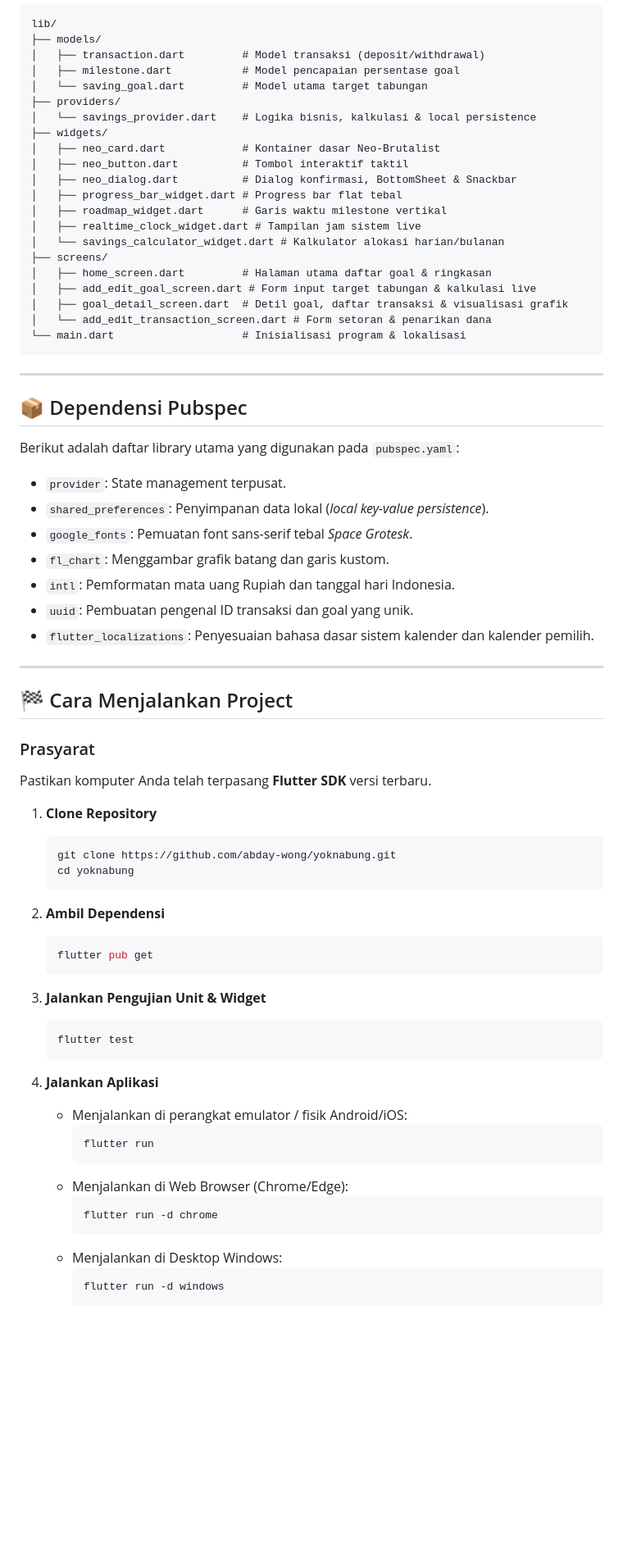
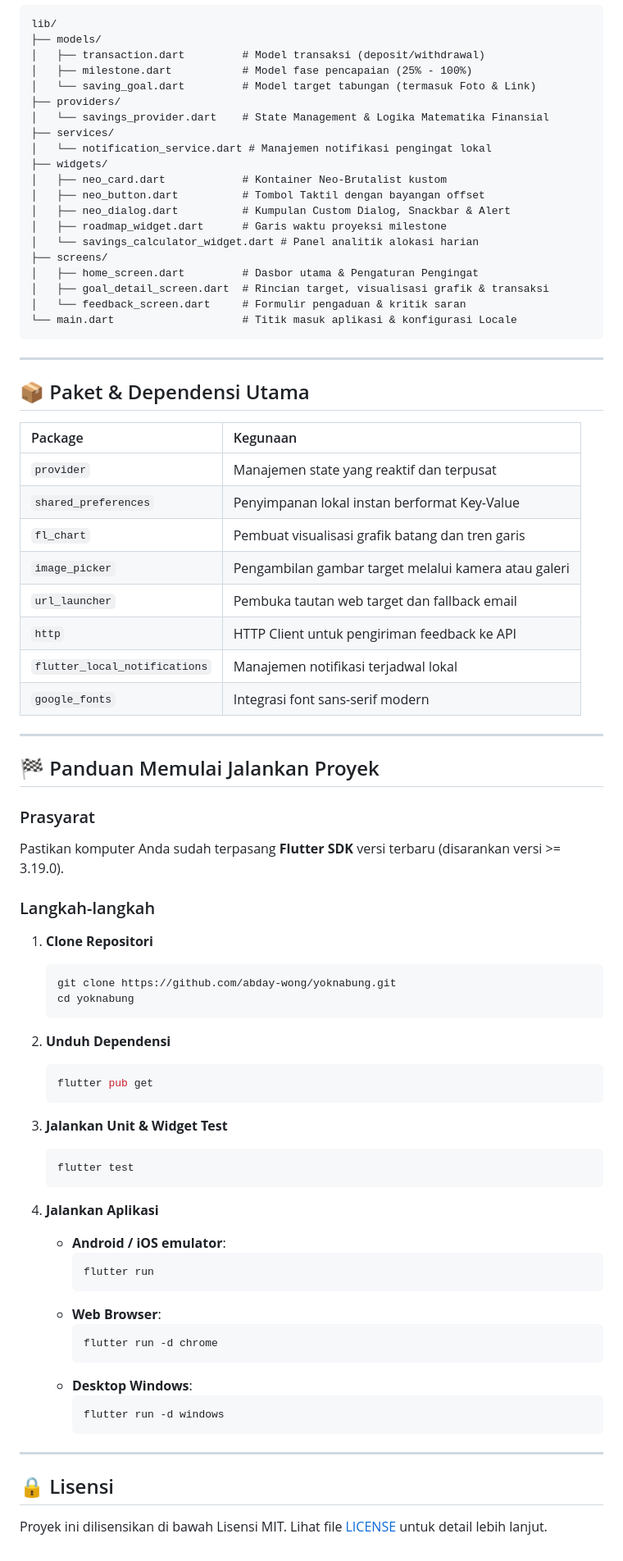
Before and after one commit to abday-wong/yoknabung, a Markdown page: README.md, the part around one of its changes. Shown at 82% size. Drawn GitHub-style; blank space fills up the shorter version.

Commit message:
docs: replace README with professional neo-brutalist saving tracker documentation

````diff
--- a/README.md
+++ b/README.md
@@ -65,71 +61,80 @@ Aplikasi ini menerapkan pemisahan lapisan (layer) yang bersih untuk menjaga kete
 lib/
 ├── models/
 │   ├── transaction.dart         # Model transaksi (deposit/withdrawal)
-│   ├── milestone.dart           # Model pencapaian persentase goal
-│   └── saving_goal.dart         # Model utama target tabungan
+│   ├── milestone.dart           # Model fase pencapaian (25% - 100%)
+│   └── saving_goal.dart         # Model target tabungan (termasuk Foto & Link)
 ├── providers/
-│   └── savings_provider.dart    # Logika bisnis, kalkulasi & local persistence
+│   └── savings_provider.dart    # State Management & Logika Matematika Finansial
+├── services/
+│   └── notification_service.dart # Manajemen notifikasi pengingat lokal
 ├── widgets/
-│   ├── neo_card.dart            # Kontainer dasar Neo-Brutalist
-│   ├── neo_button.dart          # Tombol interaktif taktil
-│   ├── neo_dialog.dart          # Dialog konfirmasi, BottomSheet & Snackbar
-│   ├── progress_bar_widget.dart # Progress bar flat tebal
-│   ├── roadmap_widget.dart      # Garis waktu milestone vertikal
-│   ├── realtime_clock_widget.dart # Tampilan jam sistem live
-│   └── savings_calculator_widget.dart # Kalkulator alokasi harian/bulanan
+│   ├── neo_card.dart            # Kontainer Neo-Brutalist kustom
+│   ├── neo_button.dart          # Tombol Taktil dengan bayangan offset
+│   ├── neo_dialog.dart          # Kumpulan Custom Dialog, Snackbar & Alert
+│   ├── roadmap_widget.dart      # Garis waktu proyeksi milestone
+│   └── savings_calculator_widget.dart # Panel analitik alokasi harian
 ├── screens/
-│   ├── home_screen.dart         # Halaman utama daftar goal & ringkasan
-│   ├── add_edit_goal_screen.dart # Form input target tabungan & kalkulasi live
-│   ├── goal_detail_screen.dart  # Detil goal, daftar transaksi & visualisasi grafik
-│   └── add_edit_transaction_screen.dart # Form setoran & penarikan dana
-└── main.dart                    # Inisialisasi program & lokalisasi
+│   ├── home_screen.dart         # Dasbor utama & Pengaturan Pengingat
+│   ├── goal_detail_screen.dart  # Rincian target, visualisasi grafik & transaksi
+│   └── feedback_screen.dart     # Formulir pengaduan & kritik saran
+└── main.dart                    # Titik masuk aplikasi & konfigurasi Locale
 ```
 
 ---
 
-## 📦 Dependensi Pubspec
-Berikut adalah daftar library utama yang digunakan pada `pubspec.yaml`:
-*   `provider`: State management terpusat.
-*   `shared_preferences`: Penyimpanan data lokal (*local key-value persistence*).
-*   `google_fonts`: Pemuatan font sans-serif tebal *Space Grotesk*.
-*   `fl_chart`: Menggambar grafik batang dan garis kustom.
-*   `intl`: Pemformatan mata uang Rupiah dan tanggal hari Indonesia.
-*   `uuid`: Pembuatan pengenal ID transaksi dan goal yang unik.
-*   `flutter_localizations`: Penyesuaian bahasa dasar sistem kalender dan kalender pemilih.
+## 📦 Paket & Dependensi Utama
+
+| Package | Kegunaan |
+| :--- | :--- |
+| `provider` | Manajemen state yang reaktif dan terpusat |
+| `shared_preferences` | Penyimpanan lokal instan berformat Key-Value |
+| `fl_chart` | Pembuat visualisasi grafik batang dan tren garis |
+| `image_picker` | Pengambilan gambar target melalui kamera atau galeri |
+| `url_launcher` | Pembuka tautan web target dan fallback email |
+| `http` | HTTP Client untuk pengiriman feedback ke API |
+| `flutter_local_notifications` | Manajemen notifikasi terjadwal lokal |
+| `google_fonts` | Integrasi font sans-serif modern |
 
 ---
 
-## 🏁 Cara Menjalankan Project
+## 🏁 Panduan Memulai Jalankan Proyek
 
 ### Prasyarat
-Pastikan komputer Anda telah terpasang **Flutter SDK** versi terbaru.
+Pastikan komputer Anda sudah terpasang **Flutter SDK** versi terbaru (disarankan versi >= 3.19.0).
 
-1.  **Clone Repository**
+### Langkah-langkah
+1.  **Clone Repositori**
     ```bash
     git clone https://github.com/abday-wong/yoknabung.git
     cd yoknabung
     ```
 
-2.  **Ambil Dependensi**
+2.  **Unduh Dependensi**
     ```bash
     flutter pub get
     ```
 
-3.  **Jalankan Pengujian Unit & Widget**
+3.  **Jalankan Unit & Widget Test**
     ```bash
     flutter test
     ```
 
 4.  **Jalankan Aplikasi**
-    *   Menjalankan di perangkat emulator / fisik Android/iOS:
+    *   **Android / iOS emulator**:
         ```bash
         flutter run
         ```
-    *   Menjalankan di Web Browser (Chrome/Edge):
+    *   **Web Browser**:
         ```bash
         flutter run -d chrome
         ```
-    *   Menjalankan di Desktop Windows:
+    *   **Desktop Windows**:
         ```bash
         flutter run -d windows
         ```
+
+---
+
+## 🔒 Lisensi
+
+Proyek ini dilisensikan di bawah Lisensi MIT. Lihat file [LICENSE](LICENSE) untuk detail lebih lanjut.
````
Also changed, not shown: other parts of README.md (+46 -50 lines).
